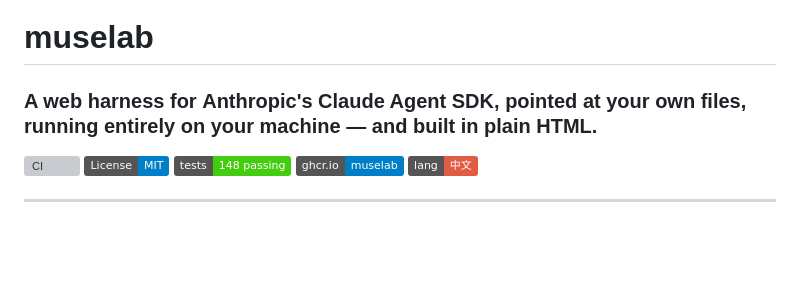
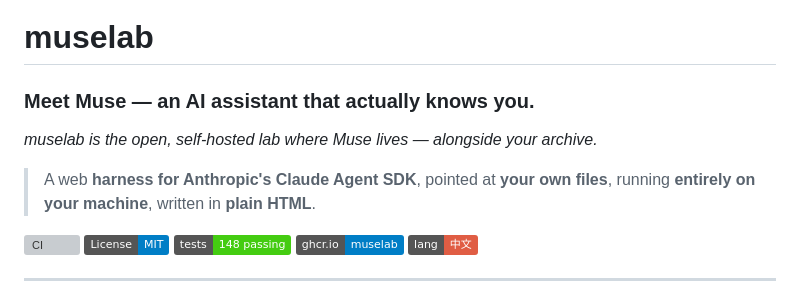
Before and after one commit to hesorchen/muselab, a Markdown page: README.md, the part around the change. Drawn GitHub-style; badges without logos; blank space fills up the shorter version; grey boxes are pictures that could not be loaded.

```diff
--- a/README.md
+++ b/README.md
@@ -1,6 +1,9 @@
 # muselab
 
-### A web harness for **Anthropic's Claude Agent SDK**, pointed at **your own files**, running **entirely on your machine** — and built in **plain HTML**.
+### Meet **Muse** — an AI assistant that actually knows you.
+*muselab is the open, self-hosted lab where Muse lives — alongside your archive.*
+
+> A web **harness for Anthropic's Claude Agent SDK**, pointed at **your own files**, running **entirely on your machine**, written in **plain HTML**.
 
 [![CI](https://github.com/hesorchen/muselab/actions/workflows/ci.yml/badge.svg)](https://github.com/hesorchen/muselab/actions/workflows/ci.yml)
 [![License: MIT](https://img.shields.io/badge/License-MIT-blue.svg)](LICENSE)
```
Also changed, not shown: README_zh.md (+4 -1 lines).
